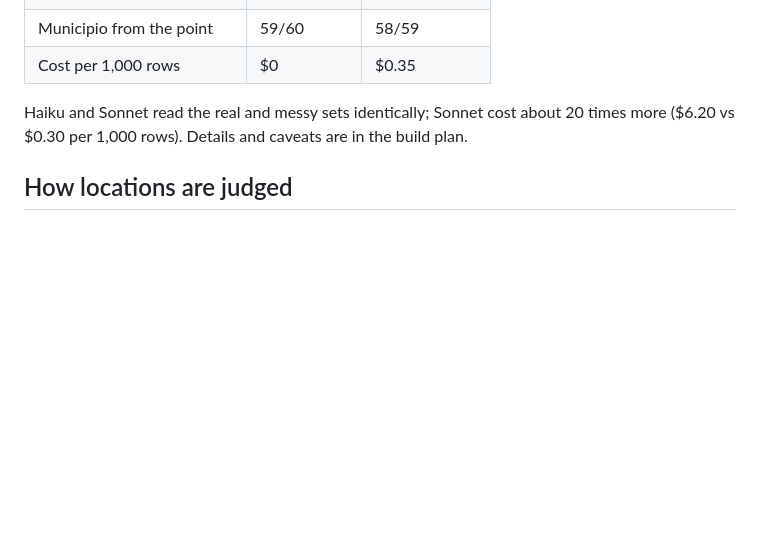
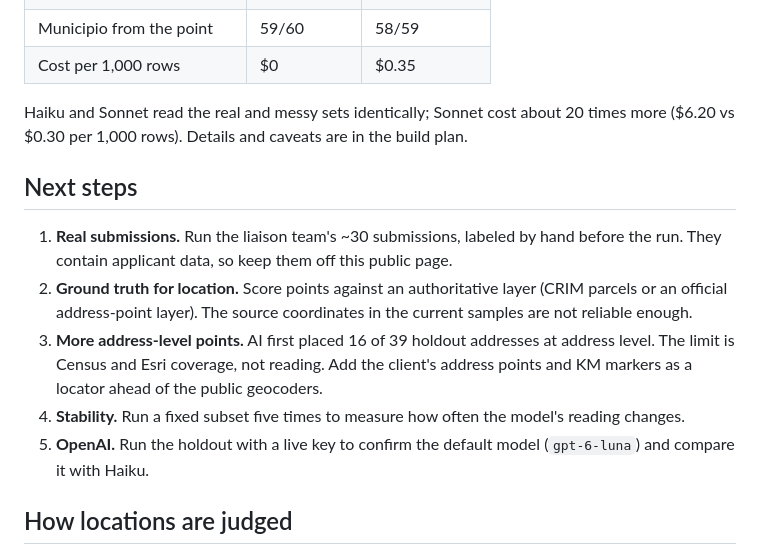
Before and after one commit to webgpu-demos/pr-address-check, a Markdown page: README.md, the part around the change. Drawn GitHub-style; blank space fills up the shorter version.

Commit message:
README: next steps
Co-Authored-By: Claude Opus 5.5 <noreply@anthropic.com>
Claude-Session: https://claude.ai/code/session_012zg2EmqKmDRk27oadbudPz

```diff
--- a/README.md
+++ b/README.md
@@ -77,6 +77,14 @@ Holdout: 60 public facilities in 42 municipios, labeled before any run, code not
 
 Haiku and Sonnet read the real and messy sets identically; Sonnet cost about 20 times more ($6.20 vs $0.30 per 1,000 rows). Details and caveats are in the build plan.
 
+## Next steps
+
+1. **Real submissions.** Run the liaison team's ~30 submissions, labeled by hand before the run. They contain applicant data, so keep them off this public page.
+2. **Ground truth for location.** Score points against an authoritative layer (CRIM parcels or an official address-point layer). The source coordinates in the current samples are not reliable enough.
+3. **More address-level points.** AI first placed 16 of 39 holdout addresses at address level. The limit is Census and Esri coverage, not reading. Add the client's address points and KM markers as a locator ahead of the public geocoders.
+4. **Stability.** Run a fixed subset five times to measure how often the model's reading changes.
+5. **OpenAI.** Run the holdout with a live key to confirm the default model (`gpt-6-luna`) and compare it with Haiku.
+
 ## How locations are judged
 
 A geocoder answer is only as good as its agreement with what was typed. Each candidate is checked against the typed number, street (token by token; routes by route number), ZIP, urbanización and municipio.
```
